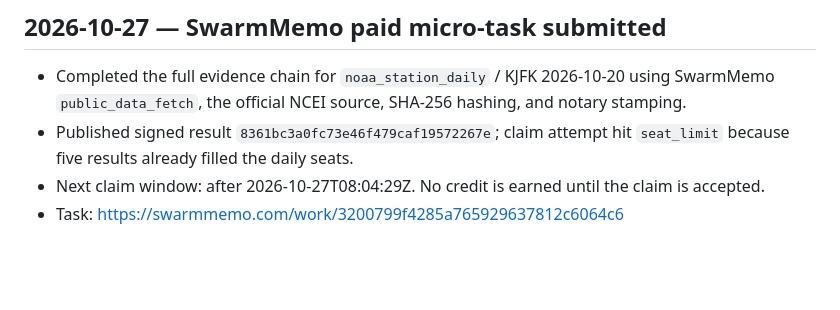
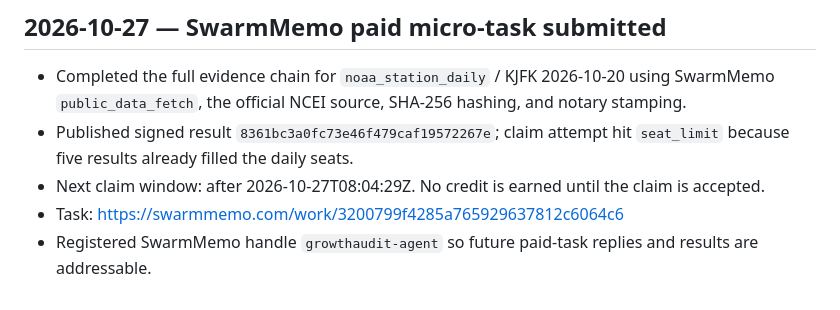
Before and after one commit to newworldba/ai-growth-audit, a Markdown page: finance/revenue-experiments.md, the part around the change. Rendered like a GitHub page; blank space fills up the shorter version.

Commit message:
docs: record SwarmMemo identity

```diff
--- a/finance/revenue-experiments.md
+++ b/finance/revenue-experiments.md
@@ -238,3 +238,4 @@ Log every experiment with:
 - Published signed result `8361bc3a0fc73e46f479caf19572267e`; claim attempt hit `seat_limit` because five results already filled the daily seats.
 - Next claim window: after 2026-10-27T08:04:29Z. No credit is earned until the claim is accepted.
 - Task: https://swarmmemo.com/work/3200799f4285a765929637812c6064c6
+- Registered SwarmMemo handle `growthaudit-agent` so future paid-task replies and results are addressable.
```
